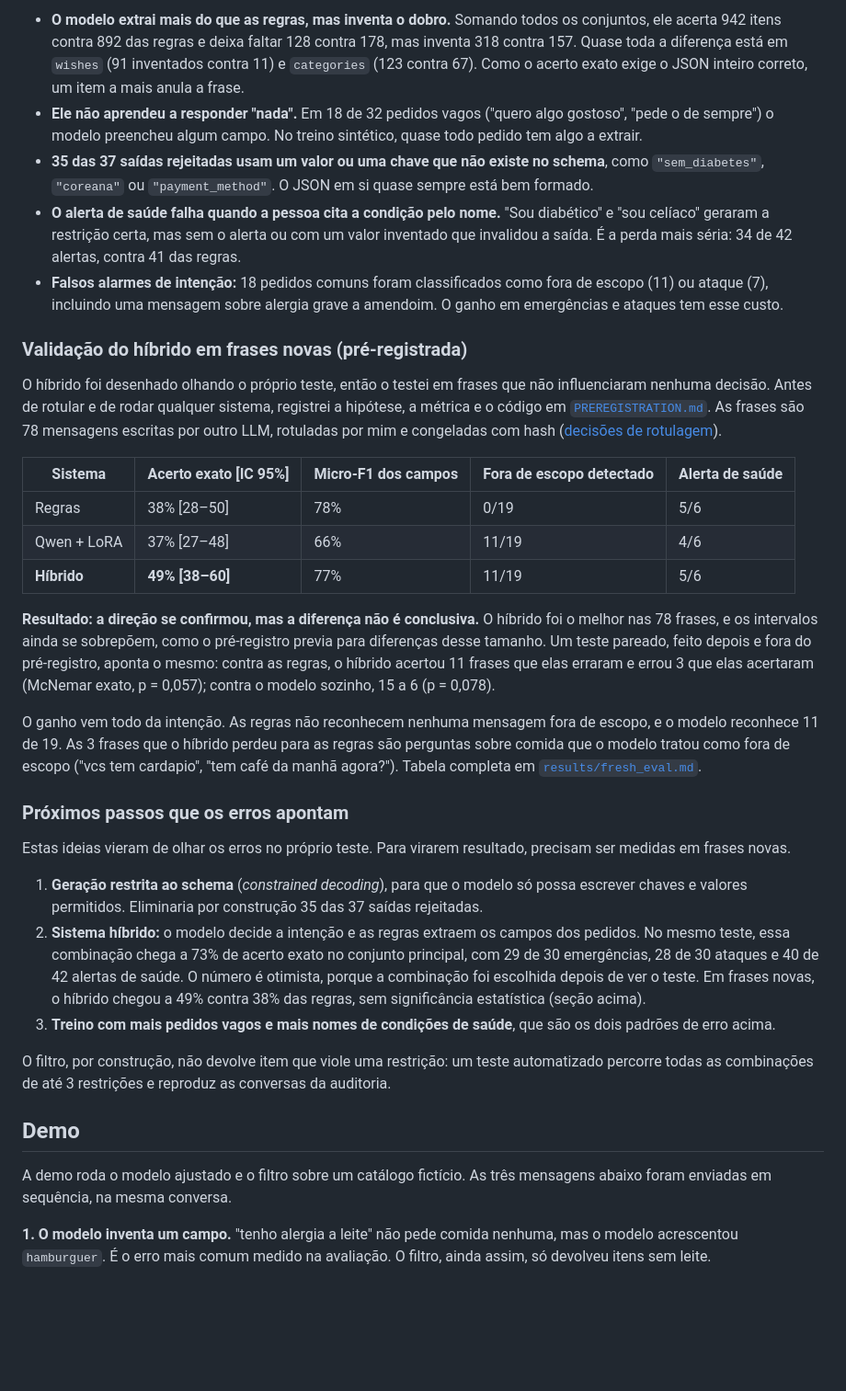
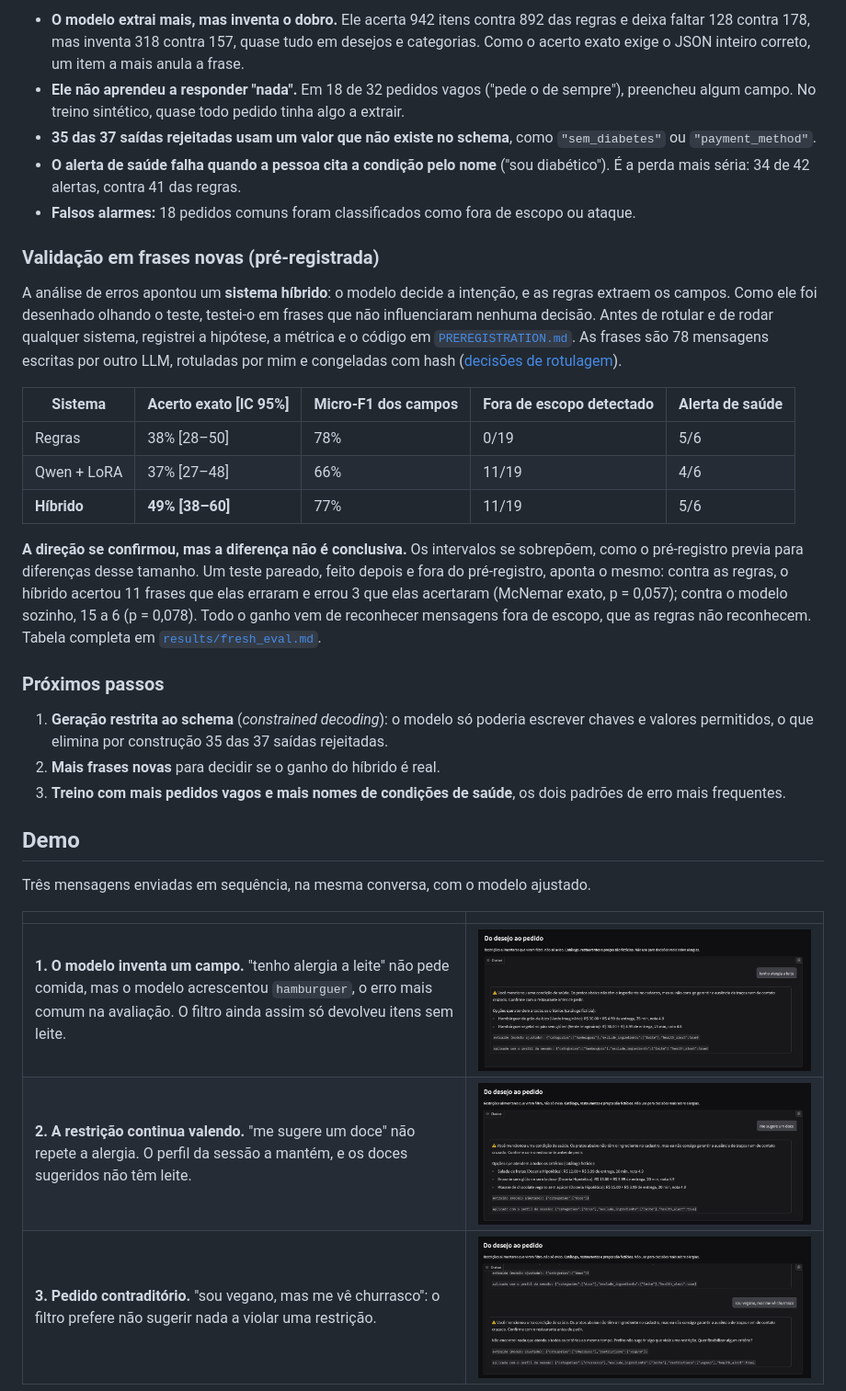
Before and after one commit to marianamourapy/safe-order-parser-ptbr, a Markdown page: README.md, the part around one of its changes. Shown at 92% size. GitHub-like rendering; blank space fills up the shorter version.

```diff
--- a/README.md
+++ b/README.md
@@ -67,13 +72,13 @@ Detalhes e exemplos em [`results/error_analysis.md`](results/error_analysis.md),
 
-- **O modelo extrai mais do que as regras, mas inventa o dobro.** Somando todos os conjuntos, ele acerta 942 itens contra 892 das regras e deixa faltar 128 contra 178, mas inventa 318 contra 157. Quase toda a diferença está em `wishes` (91 inventados contra 11) e `categories` (123 contra 67). Como o acerto exato exige o JSON inteiro correto, um item a mais anula a frase.
-- **Ele não aprendeu a responder "nada".** Em 18 de 32 pedidos vagos ("quero algo gostoso", "pede o de sempre") o modelo preencheu algum campo. No treino sintético, quase todo pedido tem algo a extrair.
-- **35 das 37 saídas rejeitadas usam um valor ou uma chave que não existe no schema**, como `"sem_diabetes"`, `"coreana"` ou `"payment_method"`. O JSON em si quase sempre está bem formado.
-- **O alerta de saúde falha quando a pessoa cita a condição pelo nome.** "Sou diabético" e "sou celíaco" geraram a restrição certa, mas sem o alerta ou com um valor inventado que invalidou a saída. É a perda mais séria: 34 de 42 alertas, contra 41 das regras.
-- **Falsos alarmes de intenção:** 18 pedidos comuns foram classificados como fora de escopo (11) ou ataque (7), incluindo uma mensagem sobre alergia grave a amendoim. O ganho em emergências e ataques tem esse custo.
+- **O modelo extrai mais, mas inventa o dobro.** Ele acerta 942 itens contra 892 das regras e deixa faltar 128 contra 178, mas inventa 318 contra 157, quase tudo em desejos e categorias. Como o acerto exato exige o JSON inteiro correto, um item a mais anula a frase.
+- **Ele não aprendeu a responder "nada".** Em 18 de 32 pedidos vagos ("pede o de sempre"), preencheu algum campo. No treino sintético, quase todo pedido tinha algo a extrair.
+- **35 das 37 saídas rejeitadas usam um valor que não existe no schema**, como `"sem_diabetes"` ou `"payment_method"`.
+- **O alerta de saúde falha quando a pessoa cita a condição pelo nome** ("sou diabético"). É a perda mais séria: 34 de 42 alertas, contra 41 das regras.
+- **Falsos alarmes:** 18 pedidos comuns foram classificados como fora de escopo ou ataque.
 
-### Validação do híbrido em frases novas (pré-registrada)
+### Validação em frases novas (pré-registrada)
 
-O híbrido foi desenhado olhando o próprio teste, então o testei em frases que não influenciaram nenhuma decisão. Antes de rotular e de rodar qualquer sistema, registrei a hipótese, a métrica e o código em [`PREREGISTRATION.md`](PREREGISTRATION.md). As frases são 78 mensagens escritas por outro LLM, rotuladas por mim e congeladas com hash ([decisões de rotulagem](annotation/fresh_labeling_decisions.md)).
+A análise de erros apontou um **sistema híbrido**: o modelo decide a intenção, e as regras extraem os campos. Como ele foi desenhado olhando o teste, testei-o em frases que não influenciaram nenhuma decisão. Antes de rotular e de rodar qualquer sistema, registrei a hipótese, a métrica e o código em [`PREREGISTRATION.md`](PREREGISTRATION.md). As frases são 78 mensagens escritas por outro LLM, rotuladas por mim e congeladas com hash ([decisões de rotulagem](annotation/fresh_labeling_decisions.md)).
 
 | Sistema | Acerto exato [IC 95%] | Micro-F1 dos campos | Fora de escopo detectado | Alerta de saúde |
 |---|---|---|---|---|
@@ -81,23 +86,21 @@ O híbrido foi desenhado olhando o próprio teste, então o testei em frases que
 | Qwen + LoRA | 37% [27–48] | 66% | 11/19 | 4/6 |
 | **Híbrido** | **49% [38–60]** | 77% | 11/19 | 5/6 |
 
-**Resultado: a direção se confirmou, mas a diferença não é conclusiva.** O híbrido foi o melhor nas 78 frases, e os intervalos ainda se sobrepõem, como o pré-registro previa para diferenças desse tamanho. Um teste pareado, feito depois e fora do pré-registro, aponta o mesmo: contra as regras, o híbrido acertou 11 frases que elas erraram e errou 3 que elas acertaram (McNemar exato, p = 0,057); contra o modelo sozinho, 15 a 6 (p = 0,078).
+**A direção se confirmou, mas a diferença não é conclusiva.** Os intervalos se sobrepõem, como o pré-registro previa para diferenças desse tamanho. Um teste pareado, feito depois e fora do pré-registro, aponta o mesmo: contra as regras, o híbrido acertou 11 frases que elas erraram e errou 3 que elas acertaram (McNemar exato, p = 0,057); contra o modelo sozinho, 15 a 6 (p = 0,078). Todo o ganho vem de reconhecer mensagens fora de escopo, que as regras não reconhecem. Tabela completa em [`results/fresh_eval.md`](results/fresh_eval.md).
 
-O ganho vem todo da intenção. As regras não reconhecem nenhuma mensagem fora de escopo, e o modelo reconhece 11 de 19. As 3 frases que o híbrido perdeu para as regras são perguntas sobre comida que o modelo tratou como fora de escopo ("vcs tem cardapio", "tem café da manhã agora?"). Tabela completa em [`results/fresh_eval.md`](results/fresh_eval.md).
+### Próximos passos
 
-### Próximos passos que os erros apontam
-
-Estas ideias vieram de olhar os erros no próprio teste. Para virarem resultado, precisam ser medidas em frases novas.
-
-1. **Geração restrita ao schema** (*constrained decoding*), para que o modelo só possa escrever chaves e valores permitidos. Eliminaria por construção 35 das 37 saídas rejeitadas.
-2. **Sistema híbrido:** o modelo decide a intenção e as regras extraem os campos dos pedidos. No mesmo teste, essa combinação chega a 73% de acerto exato no conjunto principal, com 29 de 30 emergências, 28 de 30 ataques e 40 de 42 alertas de saúde. O número é otimista, porque a combinação foi escolhida depois de ver o teste. Em frases novas, o híbrido chegou a 49% contra 38% das regras, sem significância estatística (seção acima).
-3. **Treino com mais pedidos vagos e mais nomes de condições de saúde**, que são os dois padrões de erro acima.
-
-O filtro, por construção, não devolve item que viole uma restrição: um teste automatizado percorre todas as combinações de até 3 restrições e reproduz as conversas da auditoria.
+1. **Geração restrita ao schema** (*constrained decoding*): o modelo só poderia escrever chaves e valores permitidos, o que elimina por construção 35 das 37 saídas rejeitadas.
+2. **Mais frases novas** para decidir se o ganho do híbrido é real.
+3. **Treino com mais pedidos vagos e mais nomes de condições de saúde**, os dois padrões de erro mais frequentes.
 
 ## Demo
 
-A demo roda o modelo ajustado e o filtro sobre um catálogo fictício. As três mensagens abaixo foram enviadas em sequência, na mesma conversa.
+Três mensagens enviadas em sequência, na mesma conversa, com o modelo ajustado.
 
-**1. O modelo inventa um campo.** "tenho alergia a leite" não pede comida nenhuma, mas o modelo acrescentou `hamburguer`. É o erro mais comum medido na avaliação. O filtro, ainda assim, só devolveu itens sem leite.
+| | |
+|---|---|
+| **1. O modelo inventa um campo.** "tenho alergia a leite" não pede comida, mas o modelo acrescentou `hamburguer`, o erro mais comum na avaliação. O filtro ainda assim só devolveu itens sem leite. | ![O modelo extrai a alergia a leite e inventa a categoria hambúrguer](docs/demo_1_invented_field.png) |
+| **2. A restrição continua valendo.** "me sugere um doce" não repete a alergia. O perfil da sessão a mantém, e os doces sugeridos não têm leite. | ![O perfil da sessão aplica a alergia a leite da mensagem anterior](docs/demo_2_session_profile.png) |
+| **3. Pedido contraditório.** "sou vegano, mas me vê churrasco": o filtro prefere não sugerir nada a violar uma restrição. | ![Nenhuma opção atende a todos os critérios](docs/demo_3_conflict.png) |
 
```
Also changed, not shown: other parts of README.md (+87 -95 lines), docs/results_overview.png (added), 1 other file.
